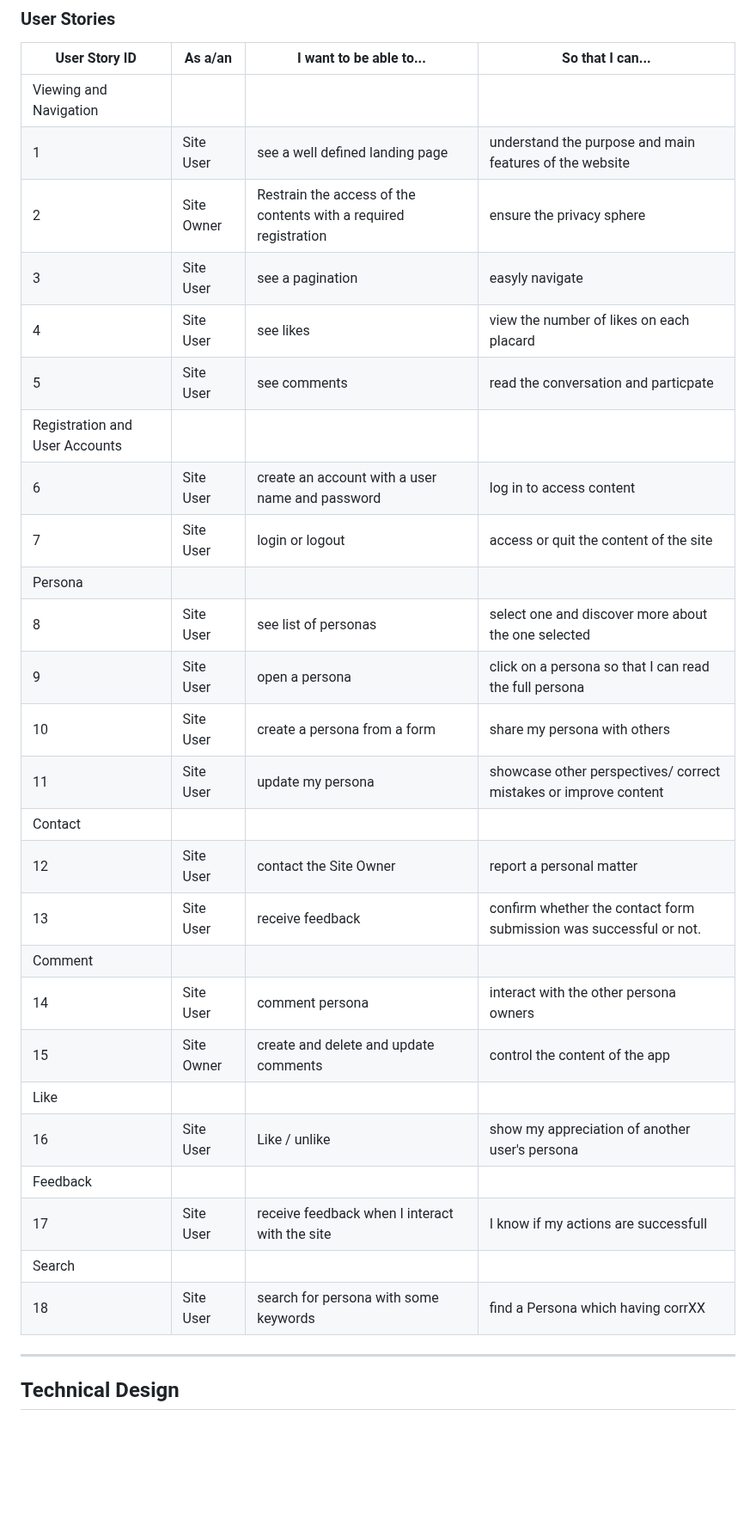
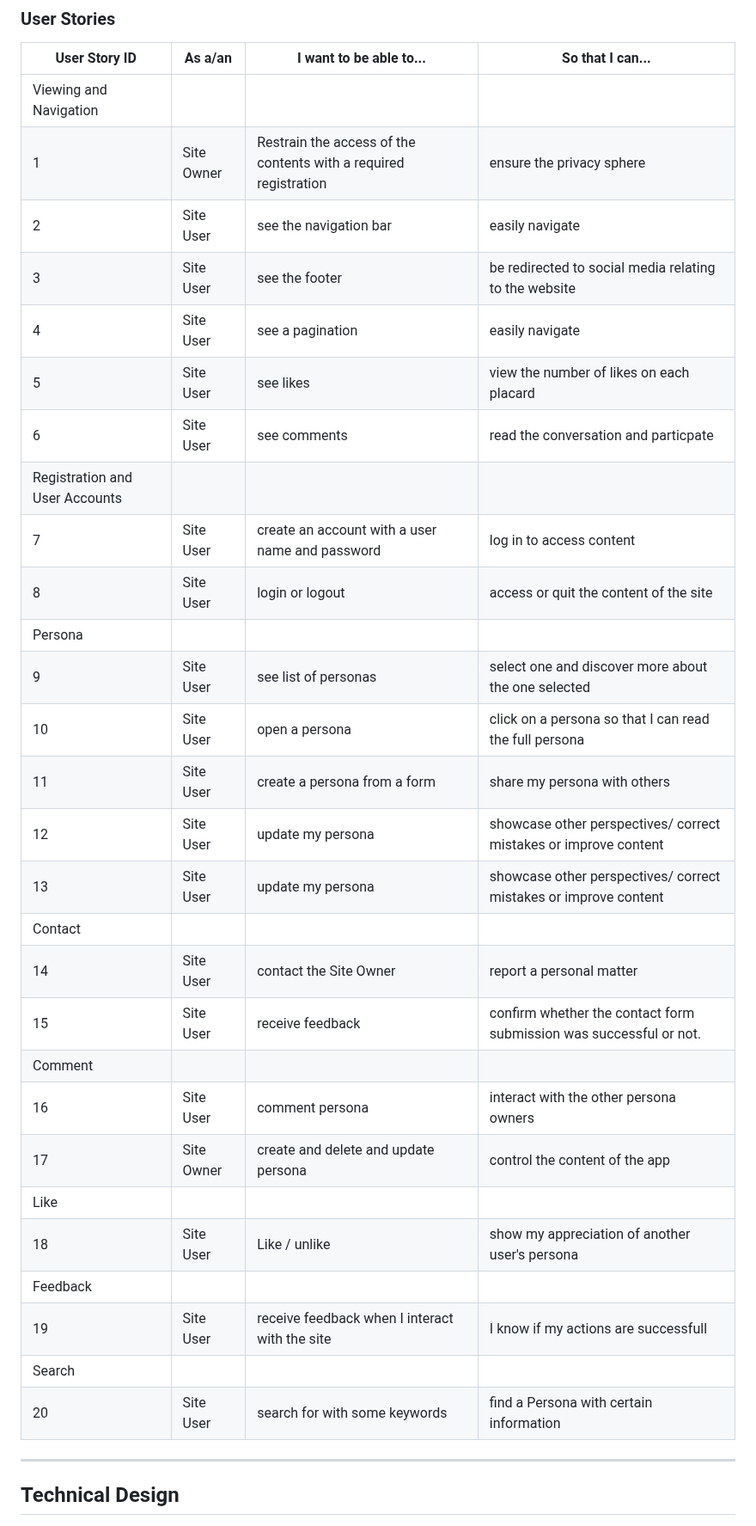
Before and after one commit to bakrydiarra/Wall_of-Shame, a Markdown page: README.md, the part around the change. Shown at 86% size. GitHub-like rendering; blank space fills up the shorter version.

Commit message:
Update: user stories README.md

```diff
--- a/README.md
+++ b/README.md
@@ -108,31 +108,33 @@ Responsiveness to allow pleasant use across devices of different screen sizes
  User Story ID | As a/an | I want to be able to... | So that I can... |
 | --- | ----------- | ----------- | ----------- |
  | Viewing and Navigation |
- | 1 | Site User | see a well defined landing page | understand the purpose and main features of the website |
- | 2 | Site Owner | Restrain the access of the contents with a required registration | ensure the privacy sphere|
- | 3 | Site User | see a pagination | easyly navigate |
- | 4 | Site User| see likes | view the number of likes on each placard |
- | 5 | Site User | see comments | read the conversation and particpate |
+ | 1 | Site Owner | Restrain the access of the contents with a required registration | ensure the privacy sphere|
+ | 2 | Site User | see the navigation bar | easily navigate |
+ | 3 | Site User | see the footer  |be redirected to social media relating to the website |
+ | 4 | Site User | see a pagination | easily navigate |
+ | 5 | Site User| see likes | view the number of likes on each placard |
+ | 6 | Site User | see comments | read the conversation and particpate |
  | Registration and User Accounts |
- | 6 | Site User |  create an account with a user name and password |  log in to access content |
- | 7 | Site User | login or logout | access or quit the content of the site |
+ | 7 | Site User |  create an account with a user name and password |  log in to access content |
+ | 8 | Site User | login or logout | access or quit the content of the site |
  | Persona |
- | 8 | Site User | see list of personas | select one and discover more about the one selected |
- | 9 | Site User | open a persona | click on a persona so that I can read the full persona |
- | 10 | Site User | create a persona from a form | share my persona with others |
- | 11 | Site User | update my persona | showcase other perspectives/ correct mistakes or improve content |
+ | 9 | Site User | see list of personas | select one and discover more about the one selected |
+ | 10 | Site User | open a persona | click on a persona so that I can read the full persona |
+ | 11 | Site User | create a persona from a form | share my persona with others |
+ | 12 | Site User | update my persona | showcase other perspectives/ correct mistakes or improve content |
+ | 13 | Site User | update my persona | showcase other perspectives/ correct mistakes or improve content |
  | Contact |
- | 12 | Site User | contact the Site Owner  | report a personal matter |
- | 13 | Site User | receive feedback  | confirm whether the contact form submission was successful or not. |
+ | 14 | Site User | contact the Site Owner  | report a personal matter |
+ | 15 | Site User | receive feedback  | confirm whether the contact form submission was successful or not. |
  | Comment |
- | 14 | Site User | comment persona | interact with the other persona owners |
- | 15 |Site Owner| create and delete and update comments| control the content of the app |
+ | 16 | Site User | comment persona | interact with the other persona owners |
+ | 17 |Site Owner| create and delete and update persona | control the content of the app |
  | Like |
- | 16 | Site User | Like / unlike| show my appreciation of another user's persona |
+ | 18 | Site User | Like / unlike| show my appreciation of another user's persona |
  | Feedback |
- | 17 | Site User | receive feedback when I interact with the site | I know if my actions are successfull |
+ | 19 | Site User | receive feedback when I interact with the site | I know if my actions are successfull |
  | Search  |
- | 18 | Site User | search for persona with some keywords | find a Persona which having corrXX |
+ | 20 | Site User | search for with some keywords | find a Persona with certain information |
 
 ---
 
```
